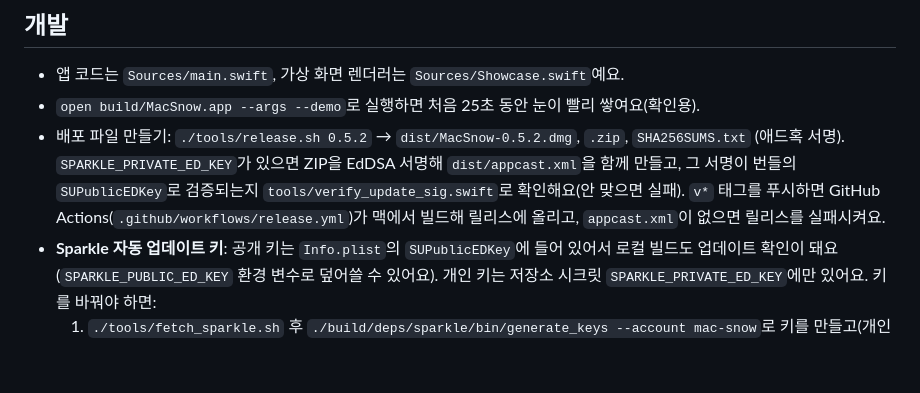
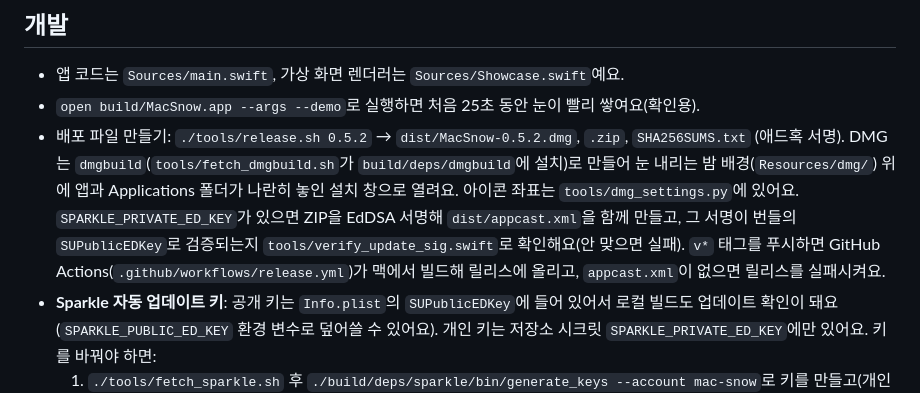
Before and after one commit to ColdTbrew/mac-snow, a Markdown page: README.md, the part around the change. Rendered like a GitHub page; blank space fills up the shorter version.

Commit message:
DMG installer window: snowy-night background, app + Applications side by side (dmgbuild), 0.6.1

```diff
--- a/README.md
+++ b/README.md
@@ -198,7 +198,7 @@ v0.5.1 유휴 비용 줄이기 전/후 (같은 맥, 화면 잠금 상태에서 `
 
 - 앱 코드는 `Sources/main.swift`, 가상 화면 렌더러는 `Sources/Showcase.swift`예요.
 - `open build/MacSnow.app --args --demo`로 실행하면 처음 25초 동안 눈이 빨리 쌓여요(확인용).
-- 배포 파일 만들기: `./tools/release.sh 0.5.2` → `dist/MacSnow-0.5.2.dmg`, `.zip`, `SHA256SUMS.txt` (애드혹 서명). `SPARKLE_PRIVATE_ED_KEY`가 있으면 ZIP을 EdDSA 서명해 `dist/appcast.xml`을 함께 만들고, 그 서명이 번들의 `SUPublicEDKey`로 검증되는지 `tools/verify_update_sig.swift`로 확인해요(안 맞으면 실패). `v*` 태그를 푸시하면 GitHub Actions(`.github/workflows/release.yml`)가 맥에서 빌드해 릴리스에 올리고, `appcast.xml`이 없으면 릴리스를 실패시켜요.
+- 배포 파일 만들기: `./tools/release.sh 0.5.2` → `dist/MacSnow-0.5.2.dmg`, `.zip`, `SHA256SUMS.txt` (애드혹 서명). DMG는 `dmgbuild`(`tools/fetch_dmgbuild.sh`가 `build/deps/dmgbuild`에 설치)로 만들어 눈 내리는 밤 배경(`Resources/dmg/`) 위에 앱과 Applications 폴더가 나란히 놓인 설치 창으로 열려요. 아이콘 좌표는 `tools/dmg_settings.py`에 있어요. `SPARKLE_PRIVATE_ED_KEY`가 있으면 ZIP을 EdDSA 서명해 `dist/appcast.xml`을 함께 만들고, 그 서명이 번들의 `SUPublicEDKey`로 검증되는지 `tools/verify_update_sig.swift`로 확인해요(안 맞으면 실패). `v*` 태그를 푸시하면 GitHub Actions(`.github/workflows/release.yml`)가 맥에서 빌드해 릴리스에 올리고, `appcast.xml`이 없으면 릴리스를 실패시켜요.
 - **Sparkle 자동 업데이트 키**: 공개 키는 `Info.plist`의 `SUPublicEDKey`에 들어 있어서 로컬 빌드도 업데이트 확인이 돼요(`SPARKLE_PUBLIC_ED_KEY` 환경 변수로 덮어쓸 수 있어요). 개인 키는 저장소 시크릿 `SPARKLE_PRIVATE_ED_KEY`에만 있어요. 키를 바꿔야 하면:
   1. `./tools/fetch_sparkle.sh` 후 `./build/deps/sparkle/bin/generate_keys --account mac-snow`로 키를 만들고(개인 키는 로그인 키체인에 저장), 출력된 공개 키로 `Info.plist`의 `SUPublicEDKey`를 바꿔요.
   2. `generate_keys --account mac-snow -x <임시 파일>`로 개인 키를 내보내 `gh secret set SPARKLE_PRIVATE_ED_KEY < <임시 파일>`로 등록하고 임시 파일은 바로 지워요. 개인 키를 화면이나 로그에 출력하지 마세요.
```
Also changed, not shown: Resources/dmg/background.png (added), Resources/dmg/background@2x.png (added), 7 other files.
